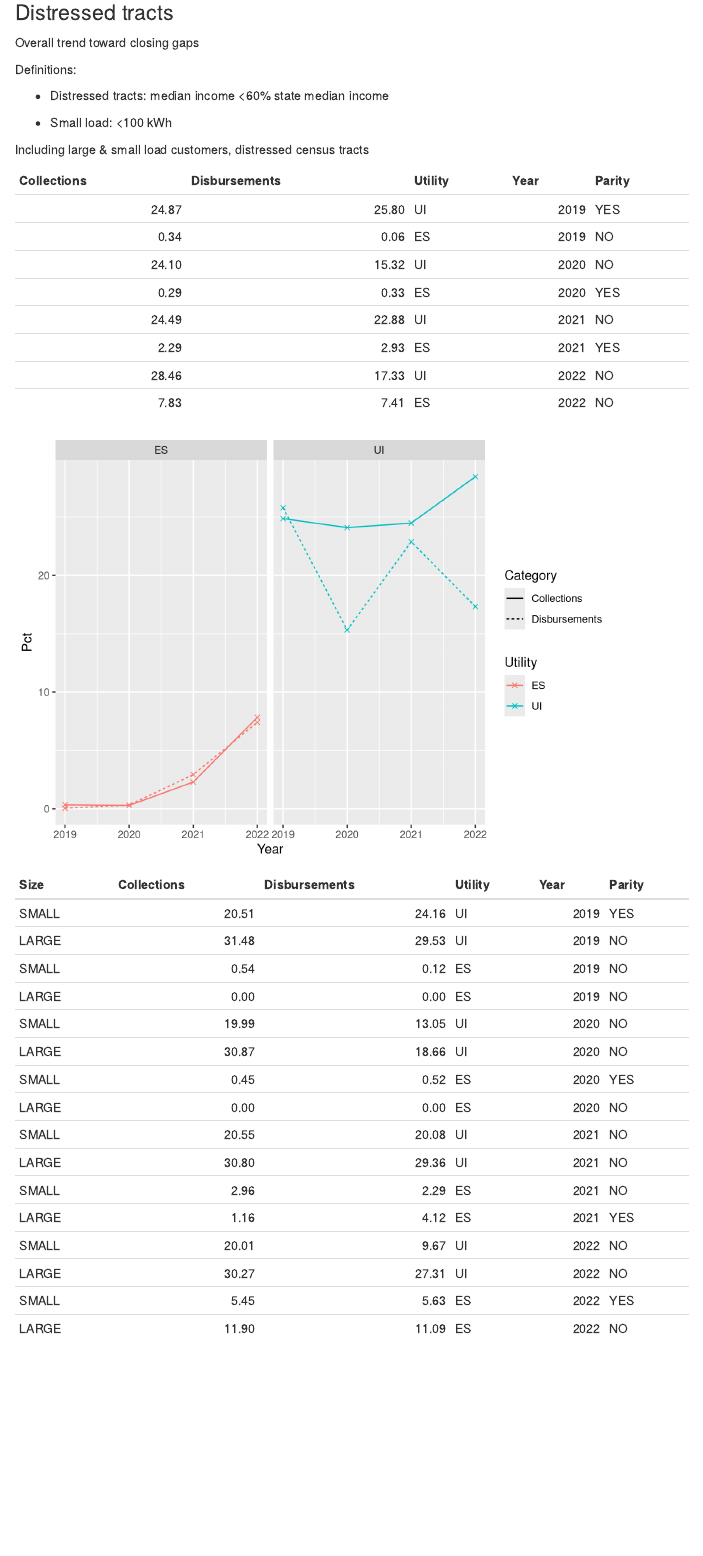
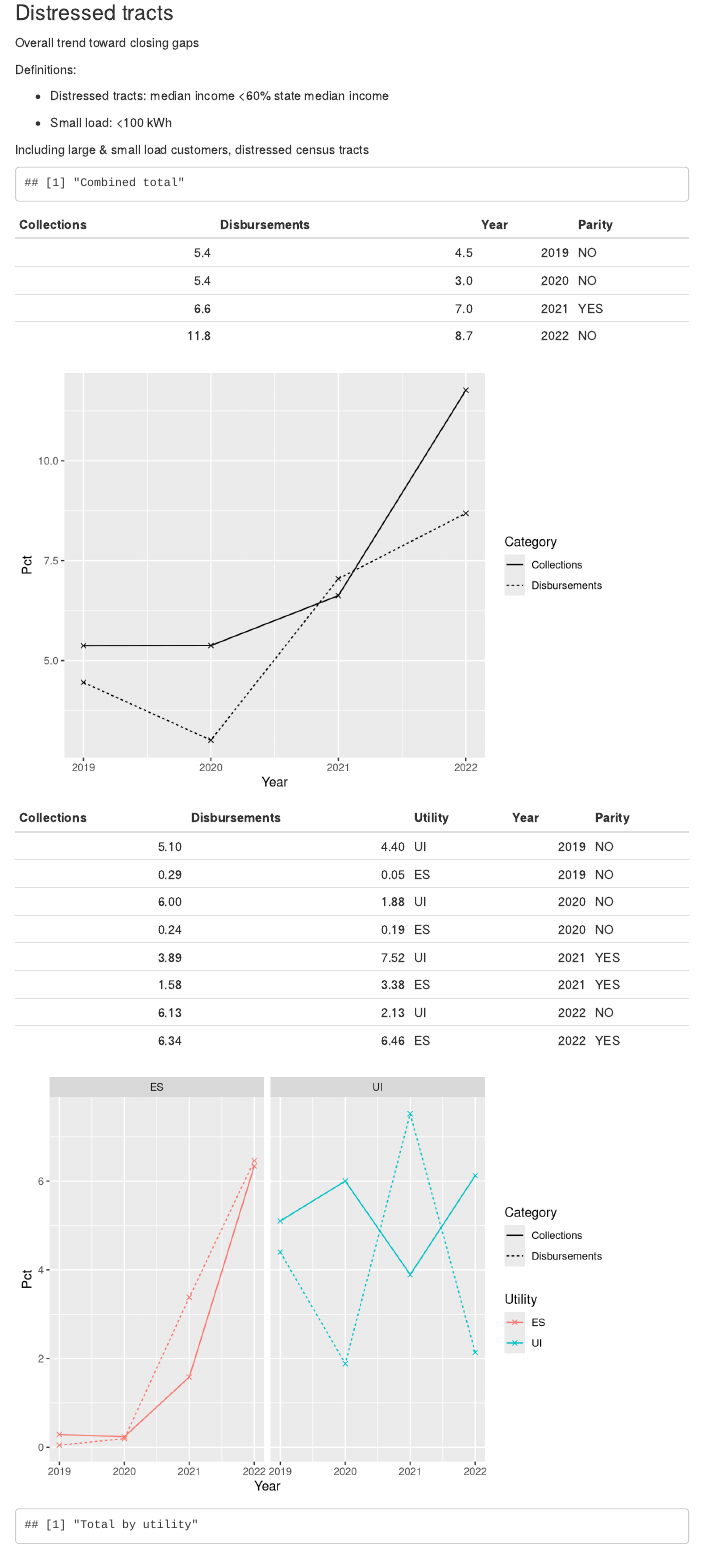
Before and after one commit to sabrina-xie/CLMEDR, an R Markdown document (Report.Rmd): the page in a window 1100 px wide, from 450 px down. Rendered offline with R 4.5, knitr and Pandoc, with nearby package versions; some code elsewhere in the file could not run offline; menus at the side of the page are left out.

Commit message:
Added combined

````diff
--- a/Report.Rmd
+++ b/Report.Rmd
@@ -153,14 +153,48 @@ Definitions:
 
 Including large & small load customers, distressed census tracts
 ```{r}
+print("Combined total")
 
 totals <- data %>%
   filter(Size!="HES",
          Cat=="TOTAL") %>%
-  group_by(Utility,Year) %>%
+  group_by(Year) %>%
   mutate(Collections=sum(Collections)) %>%
   mutate(Disbursements=sum(Disbursements)) %>%
-  select(Collections,Disbursements,Utility,Year) %>%
+  select(Collections,Disbursements,Year) %>%
+  distinct()
+
+tab <- data %>%
+  filter(Size!="HES", #large and small
+         Cat=="TOTAL", #residential and C&I
+         `Distressed Tract`=="YES") %>%  #distressed
+  group_by(Year) %>%
+  mutate(Collections=sum(Collections)) %>%
+  mutate(Disbursements=sum(Disbursements)) %>%
+  select(Collections,Disbursements,Year) %>%
+  distinct() %>%
+  ungroup() %>%
+  mutate(Collections=Collections/totals$Collections*100, #this is the proportion of total Collections
+         Disbursements=Disbursements/totals$Disbursements*100, #this is the proportion of total Disbursements
+         Parity=case_when(Collections>Disbursements ~ "NO",
+                             Collections<Disbursements ~ "YES")) #this is the comparison
+
+kable(tab)
+
+tab<-pivot_longer(tab,cols=c("Collections","Disbursements"),names_to="Category",values_to="Pct")
+
+
+print(ggplot(data=tab,aes(x=Year,y=Pct,linetype=Category))+
+        geom_line()+
+        geom_point(shape=4))
+
+totals <- data %>%
+  filter(Size!="HES",
+         Cat=="TOTAL") %>%
+  group_by(Year) %>%
+  mutate(Collections=sum(Collections)) %>%
+  mutate(Disbursements=sum(Disbursements)) %>%
+  select(Collections,Disbursements,Year) %>%
   distinct()
 
 tab <- data %>%
````
Also changed, not shown: Report.Rmd (1 more changed lines), 1 other file.
